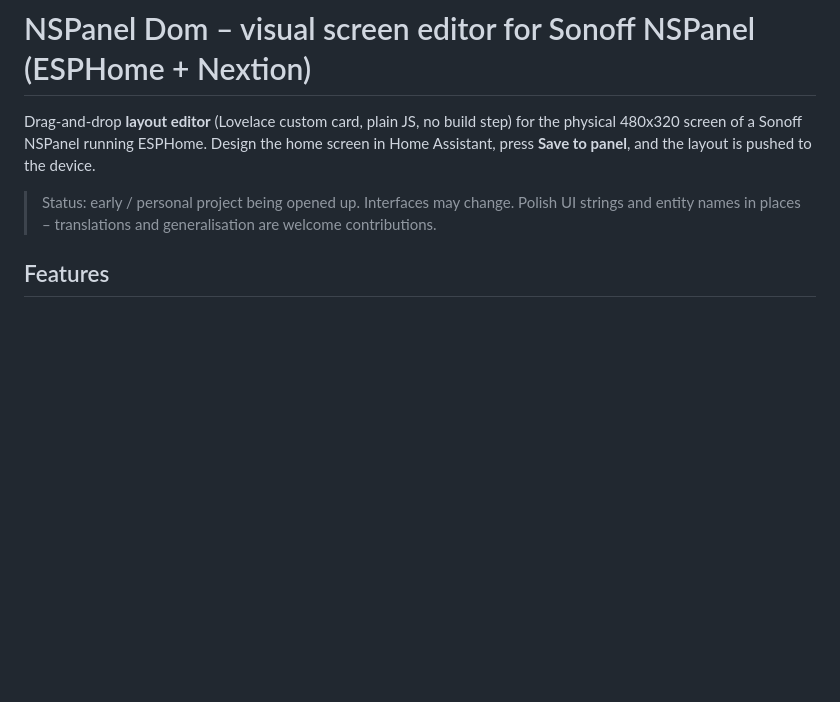
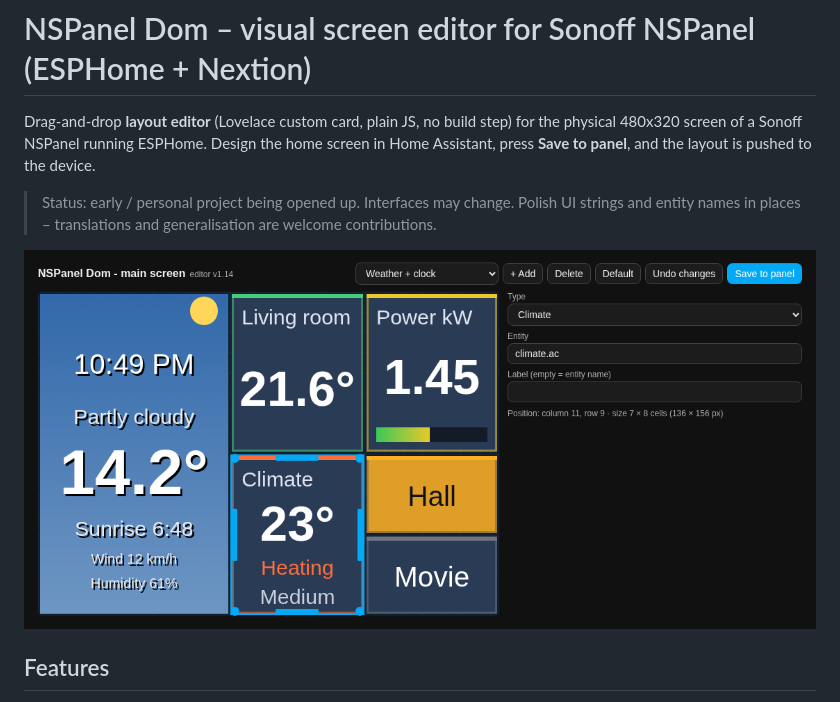
Before and after one commit to tadzik1498/nspanel-dom, a Markdown page: README.md, the part around one of its changes. Rendered like a GitHub page; pictures changed too: docs/img/editor-en.png (added); blank space fills up the shorter version.

```diff
--- a/README.md
+++ b/README.md
@@ -7,6 +7,8 @@ Home Assistant, press **Save to panel**, and the layout is pushed to the device.
 > Status: early / personal project being opened up. Interfaces may change. Polish UI strings
 > and entity names in places – translations and generalisation are welcome contributions.
 
+![editor](https://raw.githubusercontent.com/tadzik1498/nspanel-dom/main/docs/img/editor-en.png)
+
 ## Features
 - Live preview of the 24x16 grid (20 px cells) with real HA values
 - Drag, swap, resize from any edge/corner; neighbours shrink automatically
```
Also changed, not shown: other parts of README.md (+11 -0 lines), docs/FORUM-POST.md (added, +36 -0 lines), docs/img/editor-de.png (added), docs/img/editor-pl.png (added), docs/img/editor-uk.png (added), 1 other file.
